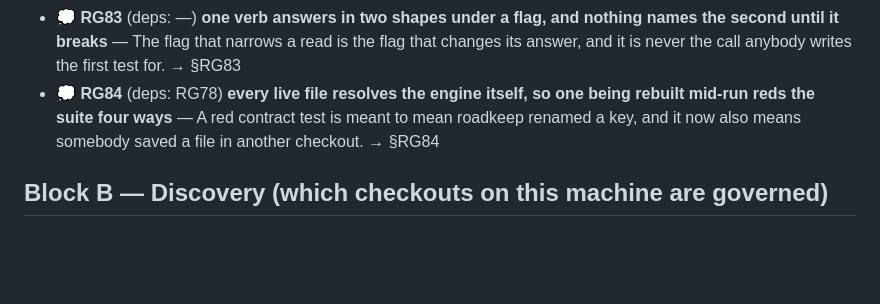
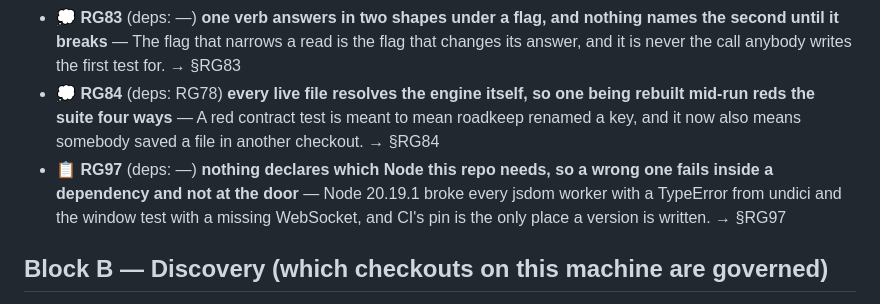
Before and after one commit to alegauss/roadkeep-gui, a Markdown page: docs/ROADMAP.md, the part around the change. GitHub-like rendering; blank space fills up the shorter version.

```diff
--- a/docs/ROADMAP.md
+++ b/docs/ROADMAP.md
@@ -15,6 +15,7 @@
 - 💭 **RG82** (deps: RG75) **the contract test asserts one engine version across three reads, so a rebuilt engine reds a suite nothing touched** — A red contract test is meant to mean roadkeep renamed a key, and a reader who learns it also means the version moved stops believing it. → §RG82
 - 💭 **RG83** (deps: —) **one verb answers in two shapes under a flag, and nothing names the second until it breaks** — The flag that narrows a read is the flag that changes its answer, and it is never the call anybody writes the first test for. → §RG83
 - 💭 **RG84** (deps: RG78) **every live file resolves the engine itself, so one being rebuilt mid-run reds the suite four ways** — A red contract test is meant to mean roadkeep renamed a key, and it now also means somebody saved a file in another checkout. → §RG84
+- 📋 **RG97** (deps: —) **nothing declares which Node this repo needs, so a wrong one fails inside a dependency and not at the door** — Node 20.19.1 broke every jsdom worker with a TypeError from undici and the window test with a missing WebSocket, and CI's pin is the only place a version is written. → §RG97
 
 ## Block B — Discovery (which checkouts on this machine are governed)
 
```
Also changed, not shown: docs/IMPROVEMENTS.md (+24 -0 lines).
